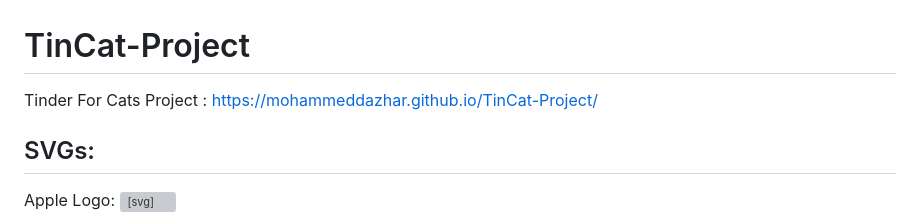
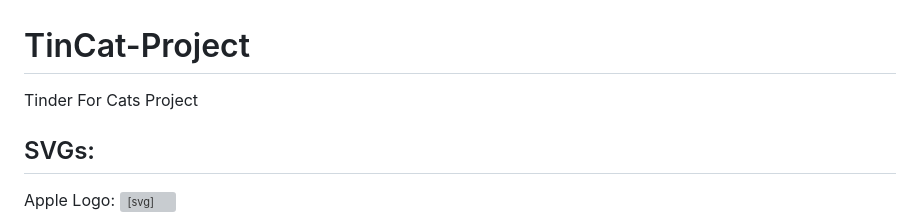
Before and after one commit to MohammeddAzhar/TinCat-Project, a Markdown page: README.md, the part around the change. Rendered like a GitHub page; grey boxes are pictures that could not be loaded.

```diff
--- a/README.md
+++ b/README.md
@@ -1,5 +1,5 @@
 # TinCat-Project
-Tinder For Cats Project :  https://mohammeddazhar.github.io/TinCat-Project/
+Tinder For Cats Project
 
 ## SVGs:
 
```
